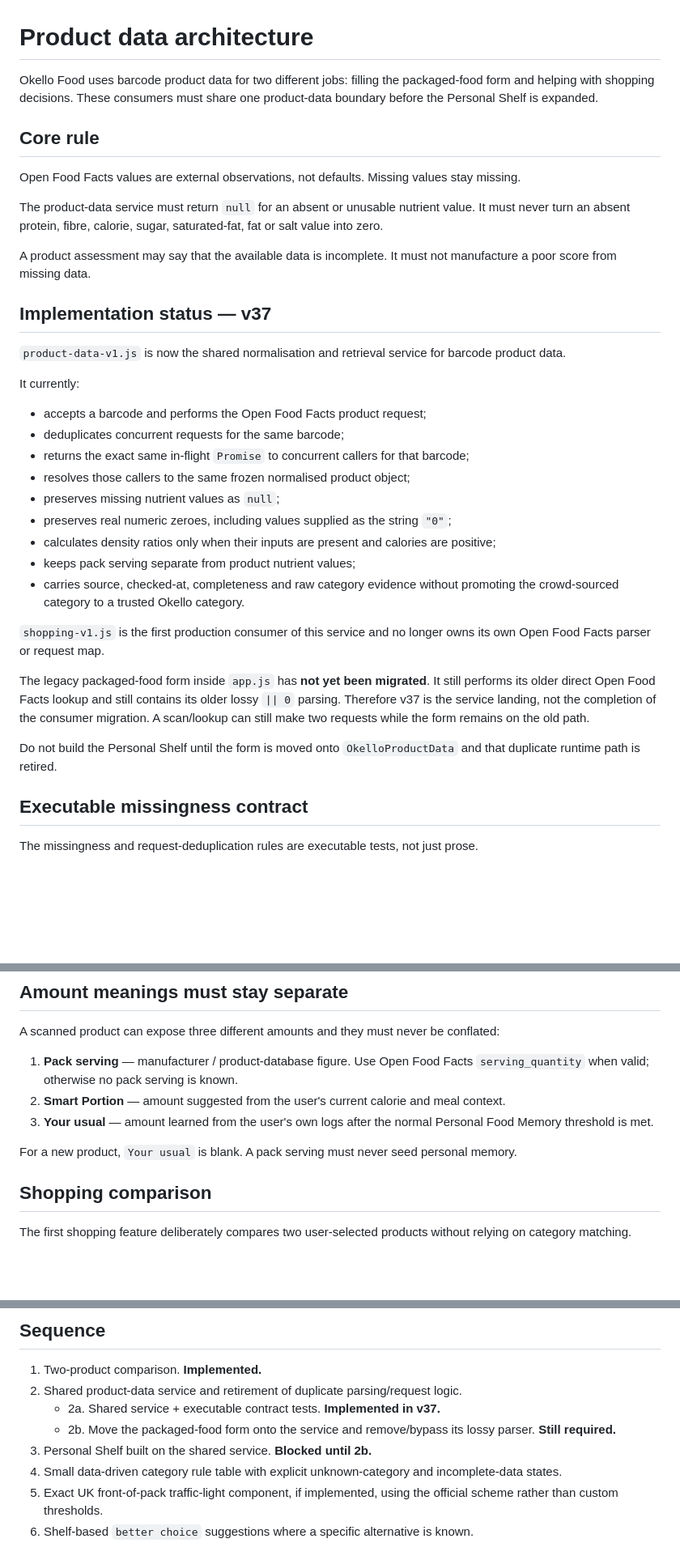
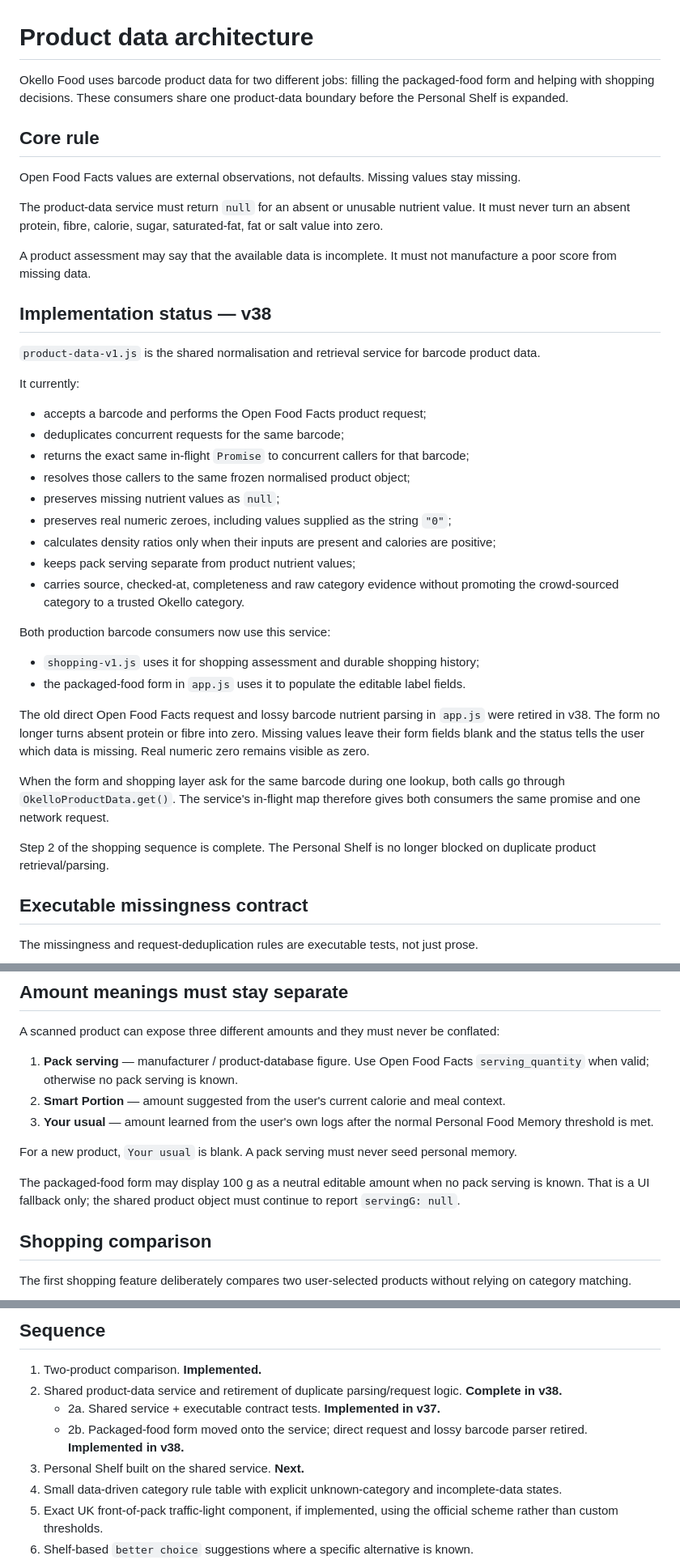
Before and after one commit to okello12/okello-food, a Markdown page: PRODUCT_DATA_ARCHITECTURE.md, 3 parts joined by grey strips. Shown at 81% size. Rendered like a GitHub page; blank space fills up the shorter version.

Commit message:
Mark shared product data migration complete in v38

```diff
--- a/PRODUCT_DATA_ARCHITECTURE.md
+++ b/PRODUCT_DATA_ARCHITECTURE.md
@@ -1,6 +1,6 @@
 # Product data architecture
 
-Okello Food uses barcode product data for two different jobs: filling the packaged-food form and helping with shopping decisions. These consumers must share one product-data boundary before the Personal Shelf is expanded.
+Okello Food uses barcode product data for two different jobs: filling the packaged-food form and helping with shopping decisions. These consumers share one product-data boundary before the Personal Shelf is expanded.
 
 ## Core rule
 
@@ -10,9 +10,9 @@ The product-data service must return `null` for an absent or unusable nutrient v
 
 A product assessment may say that the available data is incomplete. It must not manufacture a poor score from missing data.
 
-## Implementation status — v37
+## Implementation status — v38
 
-`product-data-v1.js` is now the shared normalisation and retrieval service for barcode product data.
+`product-data-v1.js` is the shared normalisation and retrieval service for barcode product data.
 
 It currently:
 
@@ -26,11 +26,16 @@ It currently:
 - keeps pack serving separate from product nutrient values;
 - carries source, checked-at, completeness and raw category evidence without promoting the crowd-sourced category to a trusted Okello category.
 
-`shopping-v1.js` is the first production consumer of this service and no longer owns its own Open Food Facts parser or request map.
+Both production barcode consumers now use this service:
 
-The legacy packaged-food form inside `app.js` has **not yet been migrated**. It still performs its older direct Open Food Facts lookup and still contains its older lossy `|| 0` parsing. Therefore v37 is the service landing, not the completion of the consumer migration. A scan/lookup can still make two requests while the form remains on the old path.
+- `shopping-v1.js` uses it for shopping assessment and durable shopping history;
+- the packaged-food form in `app.js` uses it to populate the editable label fields.
 
-Do not build the Personal Shelf until the form is moved onto `OkelloProductData` and that duplicate runtime path is retired.
+The old direct Open Food Facts request and lossy barcode nutrient parsing in `app.js` were retired in v38. The form no longer turns absent protein or fibre into zero. Missing values leave their form fields blank and the status tells the user which data is missing. Real numeric zero remains visible as zero.
+
+When the form and shopping layer ask for the same barcode during one lookup, both calls go through `OkelloProductData.get()`. The service's in-flight map therefore gives both consumers the same promise and one network request.
+
+Step 2 of the shopping sequence is complete. The Personal Shelf is no longer blocked on duplicate product retrieval/parsing.
 
 ## Executable missingness contract
 
@@ -104,6 +109,8 @@ A scanned product can expose three different amounts and they must never be conf
 3. **Your usual** — amount learned from the user's own logs after the normal Personal Food Memory threshold is met.
 
 For a new product, `Your usual` is blank. A pack serving must never seed personal memory.
+
+The packaged-food form may display 100 g as a neutral editable amount when no pack serving is known. That is a UI fallback only; the shared product object must continue to report `servingG: null`.
 
 ## Shopping comparison
 
@@ -230,10 +237,10 @@ A future transport/data cache may be introduced separately, but if it does not m
 ## Sequence
 
 1. Two-product comparison. **Implemented.**
-2. Shared product-data service and retirement of duplicate parsing/request logic.
+2. Shared product-data service and retirement of duplicate parsing/request logic. **Complete in v38.**
    - 2a. Shared service + executable contract tests. **Implemented in v37.**
-   - 2b. Move the packaged-food form onto the service and remove/bypass its lossy parser. **Still required.**
-3. Personal Shelf built on the shared service. **Blocked until 2b.**
+   - 2b. Packaged-food form moved onto the service; direct request and lossy barcode parser retired. **Implemented in v38.**
+3. Personal Shelf built on the shared service. **Next.**
 4. Small data-driven category rule table with explicit unknown-category and incomplete-data states.
 5. Exact UK front-of-pack traffic-light component, if implemented, using the official scheme rather than custom thresholds.
 6. Shelf-based `better choice` suggestions where a specific alternative is known.
```
Also changed, not shown: other parts of PRODUCT_DATA_ARCHITECTURE.md (+2 -2 lines).
